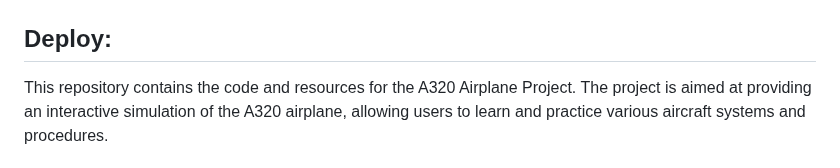
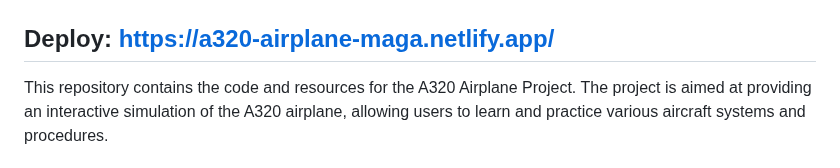
Before and after one commit to AndyMagwayer/A320-airplane, a Markdown page: README.md, the part around the change. GitHub-like rendering.

```diff
--- a/README.md
+++ b/README.md
@@ -3,7 +3,7 @@
 ![A320
 ](https://github.com/AndyMagwayer/A320-airplane/blob/main/Screenshot%202023-10-01%20164837.png)
 
-## Deploy:
+## Deploy: https://a320-airplane-maga.netlify.app/
 This repository contains the code and resources for the A320 Airplane Project. The project is aimed at providing an interactive simulation of the A320 airplane, allowing users to learn and practice various aircraft systems and procedures.
 
 ## Features
```
